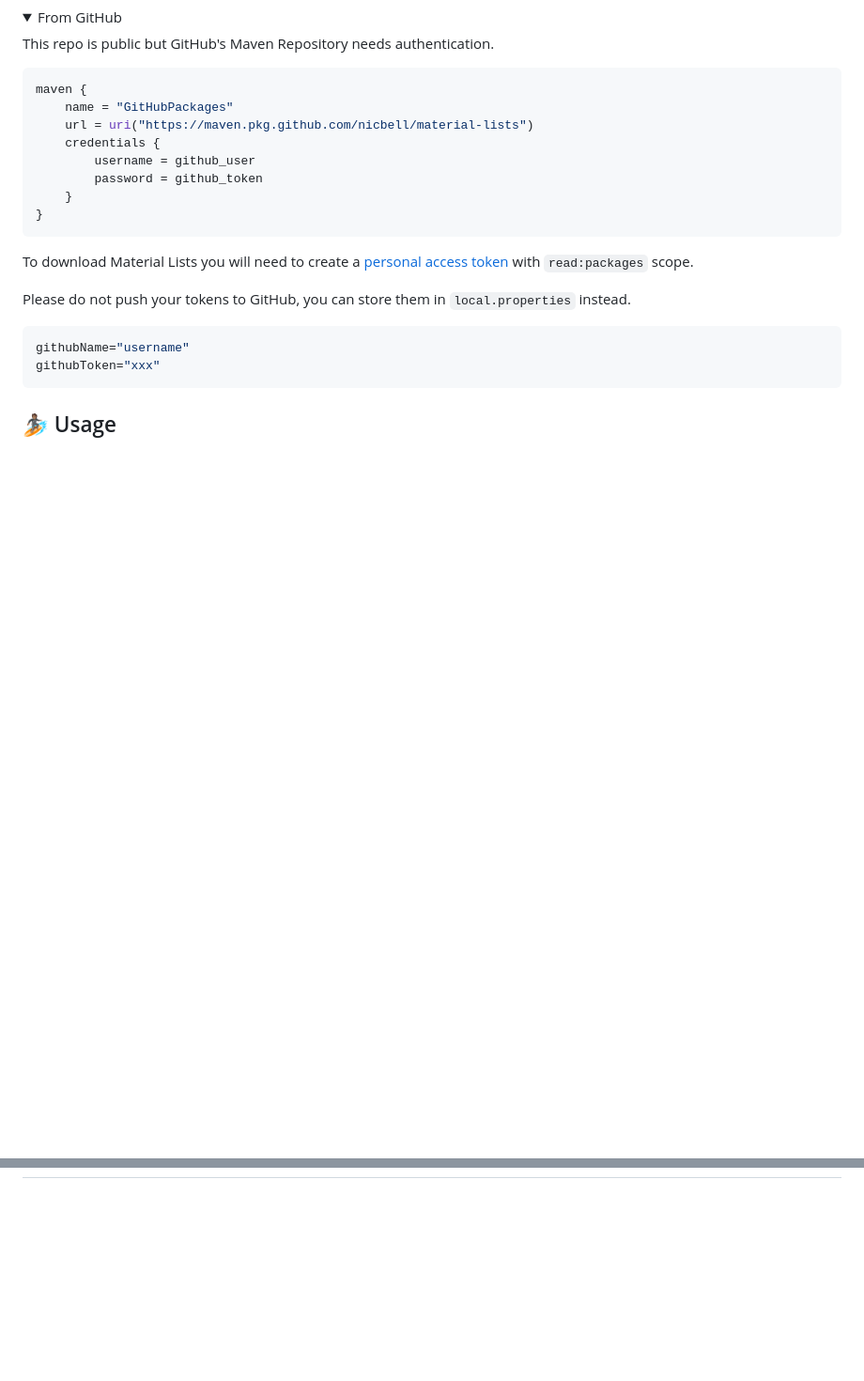
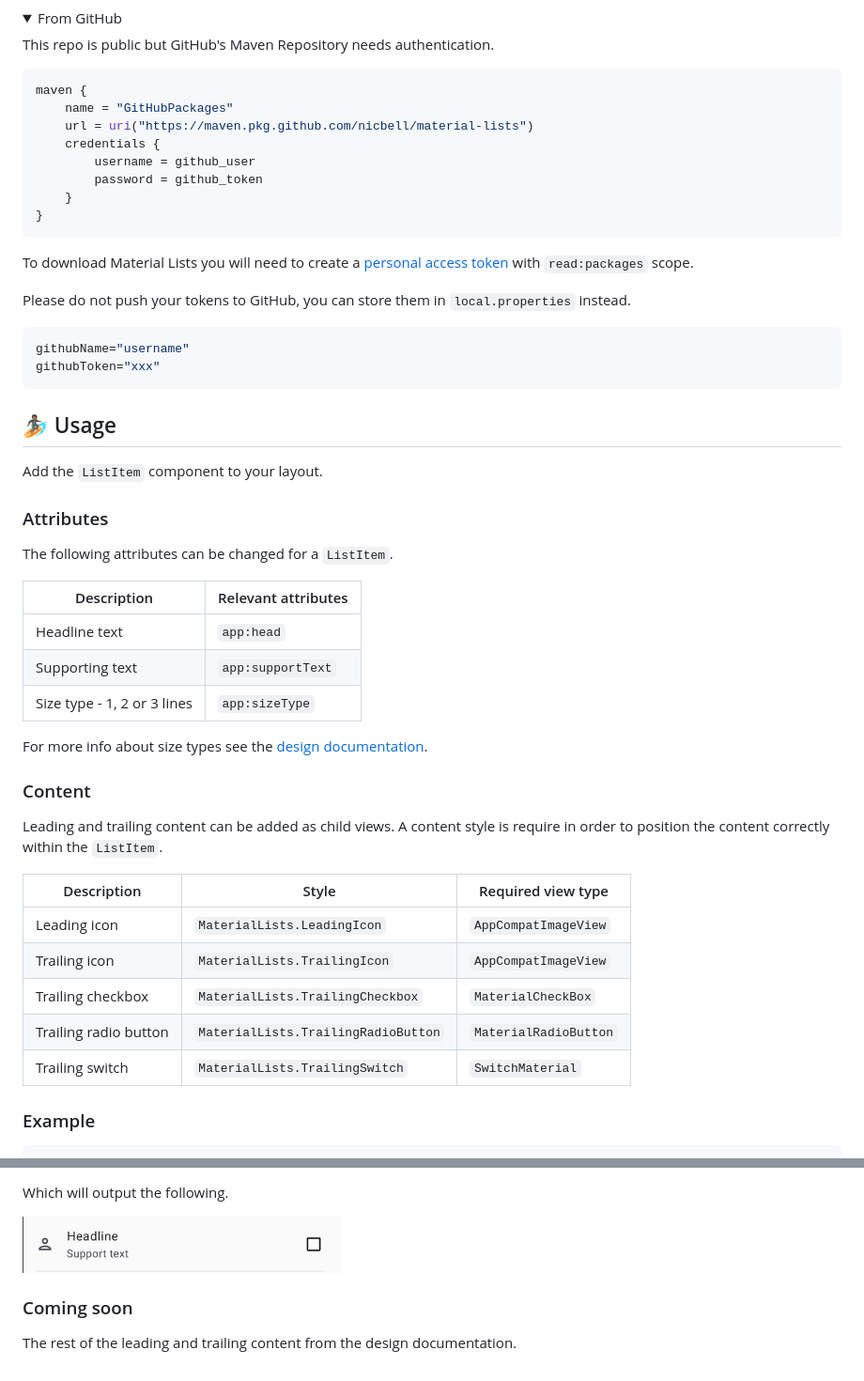
Before and after one commit to nicbell/material-lists, a Markdown page: README.md, 2 parts joined by grey strips. Shown at 94% size. Drawn GitHub-style; pictures changed too: docs/img.png (added); folded sections open; blank space fills up the shorter version.

```diff
--- a/README.md
+++ b/README.md
@@ -66,3 +68,34 @@ githubToken="xxx"
 </details>
 
 ## 🏄🏽 Usage
+
+Add the `ListItem` component to your layout.
+
+### Attributes
+
+The following attributes can be changed for a `ListItem`.
+
+| Description                 | Relevant attributes |
+|-----------------------------|---------------------|
+| Headline text               | `app:head`          |
+| Supporting text             | `app:supportText`   |
+| Size type - 1, 2 or 3 lines | `app:sizeType`      |
+
+For more info about size types see
+the [design documentation](https://m3.material.io/components/lists/specs).
+
+### Content
+
+Leading and trailing content can be added as child views. A content style is require in order to
+position the content correctly within the `ListItem`.
+
+| Description           | Style                               | Required view type    |
+|-----------------------|-------------------------------------|-----------------------|
+| Leading icon          | `MaterialLists.LeadingIcon`         | `AppCompatImageView`  |
+| Trailing icon         | `MaterialLists.TrailingIcon`        | `AppCompatImageView`  |
+| Trailing checkbox     | `MaterialLists.TrailingCheckbox`    | `MaterialCheckBox`    |
+| Trailing radio button | `MaterialLists.TrailingRadioButton` | `MaterialRadioButton` |
+| Trailing switch       | `MaterialLists.TrailingSwitch`      | `SwitchMaterial`      |
+
+### Example
+
@@ -68,0 +123,7 @@ githubToken="xxx"
+Which will output the following.
+
+<img src="docs/img.png" width="340" />
+
+### Coming soon
+
+The rest of the leading and trailing content from the design documentation.
```
Also changed, not shown: other parts of README.md (+23 -0 lines).
